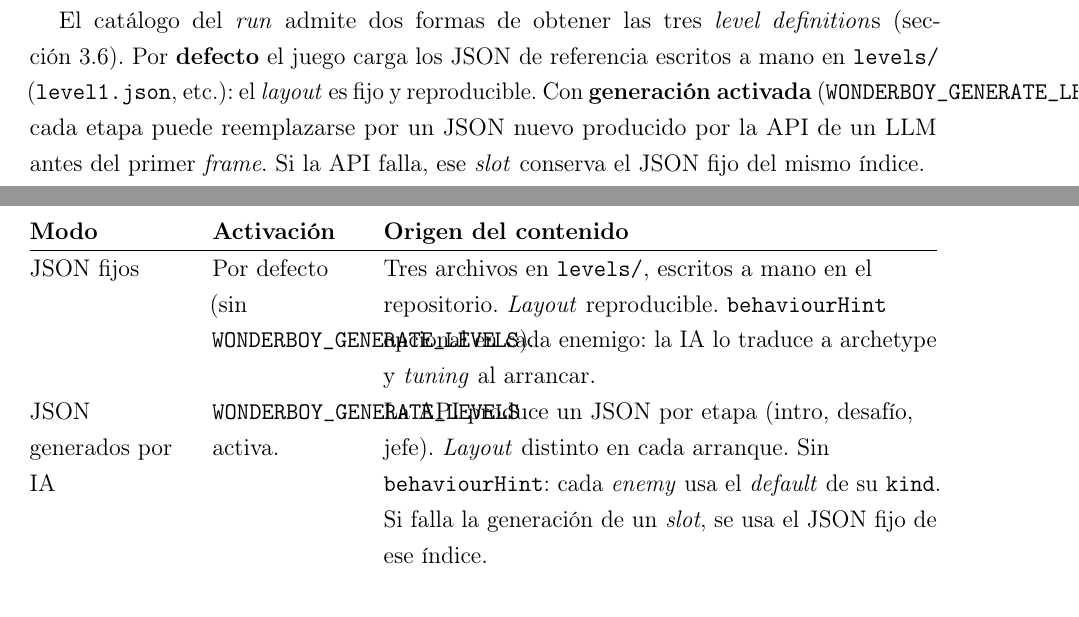
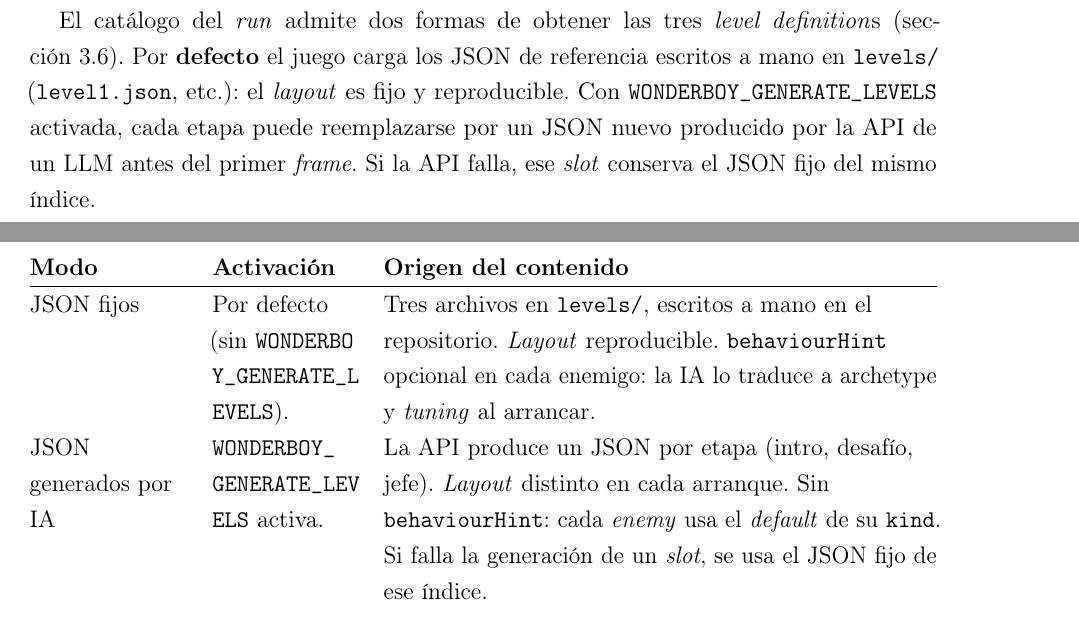
Before and after one commit to lgonzalezrouco/wonderboy, a LaTeX document (docs/informe/main.tex, which reads docs/informe/chapters/02-contexto-problema.tex, docs/informe/chapters/03-solucion-propuesta.tex, docs/informe/preamble.tex): two parts of pages 7 and 15 of 27, joined at a grey line, cut so that both start at the same text. Compiled offline with pdfLaTeX.

Commit message:
docs: enhance variable representation and clarify game mechanics
- Added a new command in preamble.tex for better representation of environment variables in the documentation.
- Updated references to the environment variable \envvar{WONDERBOY_GENERATE_LEVELS} in chapters 02, 03, and 04 to improve clarity and consistency in the description of game mechanics and level generation processes.

```diff
--- a/docs/informe/chapters/02-contexto-problema.tex
+++ b/docs/informe/chapters/02-contexto-problema.tex
@@ -88,7 +88,7 @@ El catálogo del \emph{run} admite dos formas de obtener las tres
 \emph{level definition}s (sección~\ref{subsec:solucion-catalogo}). Por
 \textbf{defecto} el juego carga los JSON de referencia escritos a mano en
 \texttt{levels/} (\texttt{level1.json}, etc.): el \emph{layout} es fijo y reproducible.
-Con \textbf{generación activada} (\texttt{WONDERBOY\_GENERATE\_LEVELS}), cada etapa
+Con \envvar{WONDERBOY_GENERATE_LEVELS} activada, cada etapa
 puede reemplazarse por un JSON nuevo producido por la API de un LLM antes del primer
 \emph{frame}. Si la API falla, ese \emph{slot} conserva el JSON fijo del mismo índice.
 
--- a/docs/informe/chapters/03-solucion-propuesta.tex
+++ b/docs/informe/chapters/03-solucion-propuesta.tex
@@ -231,12 +231,12 @@ volver a consultar la red.
     \textbf{Modo} & \textbf{Activación} & \textbf{Origen del contenido} \\
     \hline
     JSON fijos &
-    Por defecto (sin \texttt{WONDERBOY\_GENERATE\_LEVELS}). &
+    Por defecto (sin \envvar{WONDERBOY_GENERATE_LEVELS}). &
     Tres archivos en \texttt{levels/}, escritos a mano en el repositorio.
     \emph{Layout} reproducible. \texttt{behaviourHint} opcional en cada enemigo:
     la IA lo traduce a archetype y \emph{tuning} al arrancar. \\
     JSON generados por IA &
-    \texttt{WONDERBOY\_GENERATE\_LEVELS} activa. &
+    \envvar{WONDERBOY_GENERATE_LEVELS} activa. &
     La API produce un JSON por etapa (intro, desafío, jefe). \emph{Layout} distinto
     en cada arranque. Sin \texttt{behaviourHint}: cada \emph{enemy} usa el
     \emph{default} de su \texttt{kind}. Si falla la generación de un \emph{slot},
--- a/docs/informe/preamble.tex
+++ b/docs/informe/preamble.tex
@@ -13,6 +13,9 @@
 \usepackage{array}
 \usepackage{tabularx}
 \usepackage{microtype}
+\usepackage{xurl}
+
+\newcommand{\envvar}[1]{\begingroup\urlstyle{tt}\nolinkurl{#1}\endgroup}
 
 \geometry{a4paper, margin=2.5cm}
 
```
Also changed, not shown: docs/informe/chapters/04-detalles-diseno.tex (+2 -2 lines).
